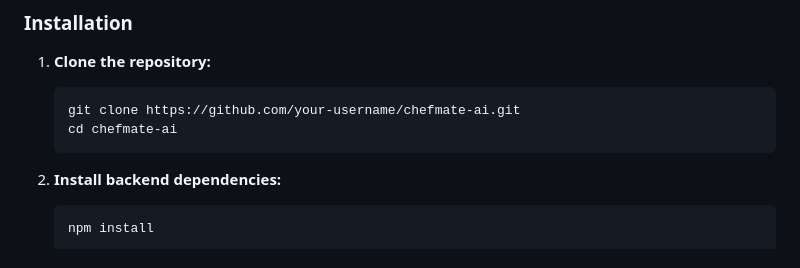
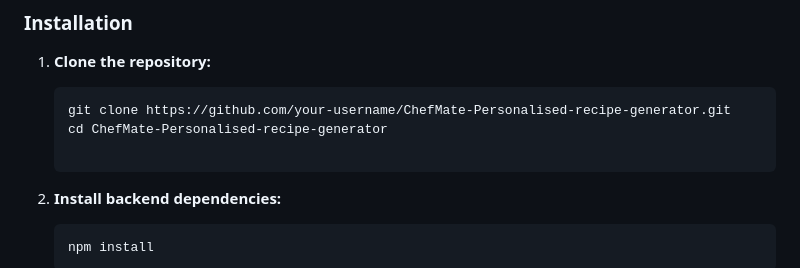
Before and after one commit to DVSSAKETH/ChefMate-Personalised-recipe-generator, a Markdown page: README.md, the part around the change. GitHub-like rendering.

````diff
--- a/README.md
+++ b/README.md
@@ -41,8 +41,9 @@ Follow these steps to get the project up and running on your local machine.
 1.  **Clone the repository:**
 
     ```bash
-    git clone https://github.com/your-username/chefmate-ai.git
-    cd chefmate-ai
+    git clone https://github.com/your-username/ChefMate-Personalised-recipe-generator.git
+    cd ChefMate-Personalised-recipe-generator
+
     ```
 
 2.  **Install backend dependencies:**
````
